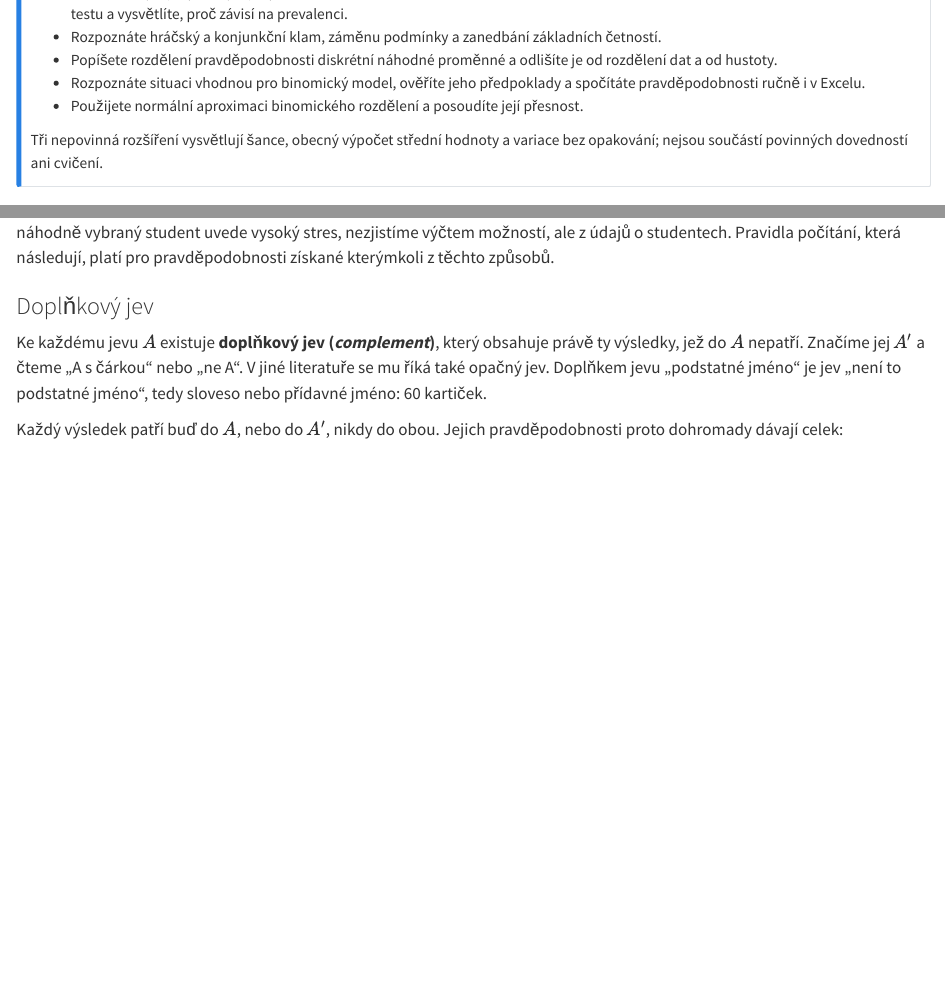
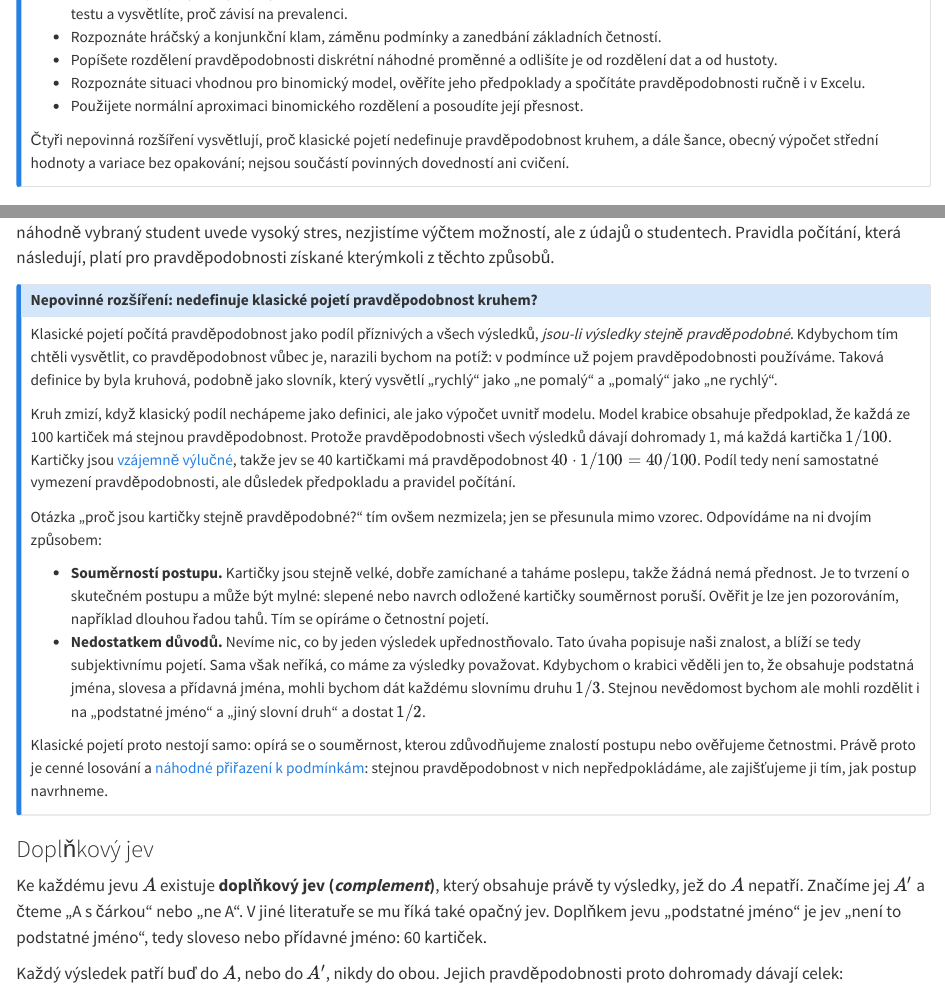
Before and after one commit to reckak/statistics-for-psychology, a Quarto document (quarto/kapitola_05.qmd): the page in a window 1100 px wide, from 460 px down, and a second part further down, joined at a grey line. Rendered offline with R 4.5, knitr and Pandoc in place of Quarto, with nearby package versions.

Commit message:
Add optional extension on circularity of classical probability
Chapter 5: collapsed extension explaining that the classical ratio is a
calculation inside a model with equally likely outcomes, not a definition,
and how equal probability is justified (symmetry of the procedure vs.
lack of reasons). Updates chapter intro, chapter card and history.

Co-Authored-By: Claude Opus 5.5 <noreply@anthropic.com>

```diff
--- a/quarto/kapitola_05.qmd
+++ b/quarto/kapitola_05.qmd
@@ -16,7 +16,7 @@ Navazujeme na [relativní četnosti a doplněk](kapitola_02.qmd#sec-relativni-ce
 - Rozpoznáte situaci vhodnou pro binomický model, ověříte jeho předpoklady a spočítáte pravděpodobnosti ručně i v Excelu.
 - Použijete normální aproximaci binomického rozdělení a posoudíte její přesnost.
 
-Tři nepovinná rozšíření vysvětlují šance, obecný výpočet střední hodnoty a variace bez opakování; nejsou součástí povinných dovedností ani cvičení.
+Čtyři nepovinná rozšíření vysvětlují, proč klasické pojetí nedefinuje pravděpodobnost kruhem, a dále šance, obecný výpočet střední hodnoty a variace bez opakování; nejsou součástí povinných dovedností ani cvičení.
 :::
 
 ## Co pravděpodobnost vyjadřuje {#sec-co-je-pravdepodobnost}
@@ -96,6 +96,19 @@ Pro jev „podstatné jméno“ dostáváme $P(\text{podstatné jméno})=40/100=
 Vzorec platí jen tehdy, když jsou stejně pravděpodobné **výsledky, které počítáme**. Kdybychom za výsledky považovali tři slovní druhy, mohli bychom chybně usoudit, že každý má pravděpodobnost $1/3$. Slovní druhy však stejně pravděpodobné nejsou, protože jim odpovídá různý počet kartiček. Stejně pravděpodobné jsou jednotlivé kartičky, a proto počítáme je. Před použitím podílu se tedy vždy ptáme: které možnosti jsou stejně pravděpodobné a proč? [@howell, s. 109]
 
 Tam, kde stejně pravděpodobné výsledky nemáme, vycházíme z relativních četností nebo z modelu. Pravděpodobnost, že náhodně vybraný student uvede vysoký stres, nezjistíme výčtem možností, ale z údajů o studentech. Pravidla počítání, která následují, platí pro pravděpodobnosti získané kterýmkoli z těchto způsobů.
+
+::: {#rozsireni-klasicke-pojeti .callout-note collapse="true" title="Nepovinné rozšíření: nedefinuje klasické pojetí pravděpodobnost kruhem?"}
+Klasické pojetí počítá pravděpodobnost jako podíl příznivých a všech výsledků, *jsou-li výsledky stejně pravděpodobné*. Kdybychom tím chtěli vysvětlit, co pravděpodobnost vůbec je, narazili bychom na potíž: v podmínce už pojem pravděpodobnosti používáme. Taková definice by byla kruhová, podobně jako slovník, který vysvětlí „rychlý“ jako „ne pomalý“ a „pomalý“ jako „ne rychlý“.
+
+Kruh zmizí, když klasický podíl nechápeme jako definici, ale jako výpočet uvnitř modelu. Model krabice obsahuje předpoklad, že každá ze 100 kartiček má stejnou pravděpodobnost. Protože pravděpodobnosti všech výsledků dávají dohromady 1, má každá kartička $1/100$. Kartičky jsou [vzájemně výlučné](#sec-souctove-pravidlo), takže jev se 40 kartičkami má pravděpodobnost $40 \cdot 1/100 = 40/100$. Podíl tedy není samostatné vymezení pravděpodobnosti, ale důsledek předpokladu a pravidel počítání.
+
+Otázka „proč jsou kartičky stejně pravděpodobné?“ tím ovšem nezmizela; jen se přesunula mimo vzorec. Odpovídáme na ni dvojím způsobem:
+
+- **Souměrností postupu.** Kartičky jsou stejně velké, dobře zamíchané a taháme poslepu, takže žádná nemá přednost. Je to tvrzení o skutečném postupu a může být mylné: slepené nebo navrch odložené kartičky souměrnost poruší. Ověřit je lze jen pozorováním, například dlouhou řadou tahů. Tím se opíráme o četnostní pojetí.
+- **Nedostatkem důvodů.** Nevíme nic, co by jeden výsledek upřednostňovalo. Tato úvaha popisuje naši znalost, a blíží se tedy subjektivnímu pojetí. Sama však neříká, co máme za výsledky považovat. Kdybychom o krabici věděli jen to, že obsahuje podstatná jména, slovesa a přídavná jména, mohli bychom dát každému slovnímu druhu $1/3$. Stejnou nevědomost bychom ale mohli rozdělit i na „podstatné jméno“ a „jiný slovní druh“ a dostat $1/2$.
+
+Klasické pojetí proto nestojí samo: opírá se o souměrnost, kterou zdůvodňujeme znalostí postupu nebo ověřujeme četnostmi. Právě proto je cenné losování a [náhodné přiřazení k podmínkám](kapitola_01.qmd#sec-souvislost-pricina): stejnou pravděpodobnost v nich nepředpokládáme, ale zajišťujeme ji tím, jak postup navrhneme.
+:::
 
 ### Doplňkový jev {#sec-doplnkovy-jev}
 
```
Also changed, not shown: docs/kapitoly/05-pravdepodobnost.md, quarto/README.md.
